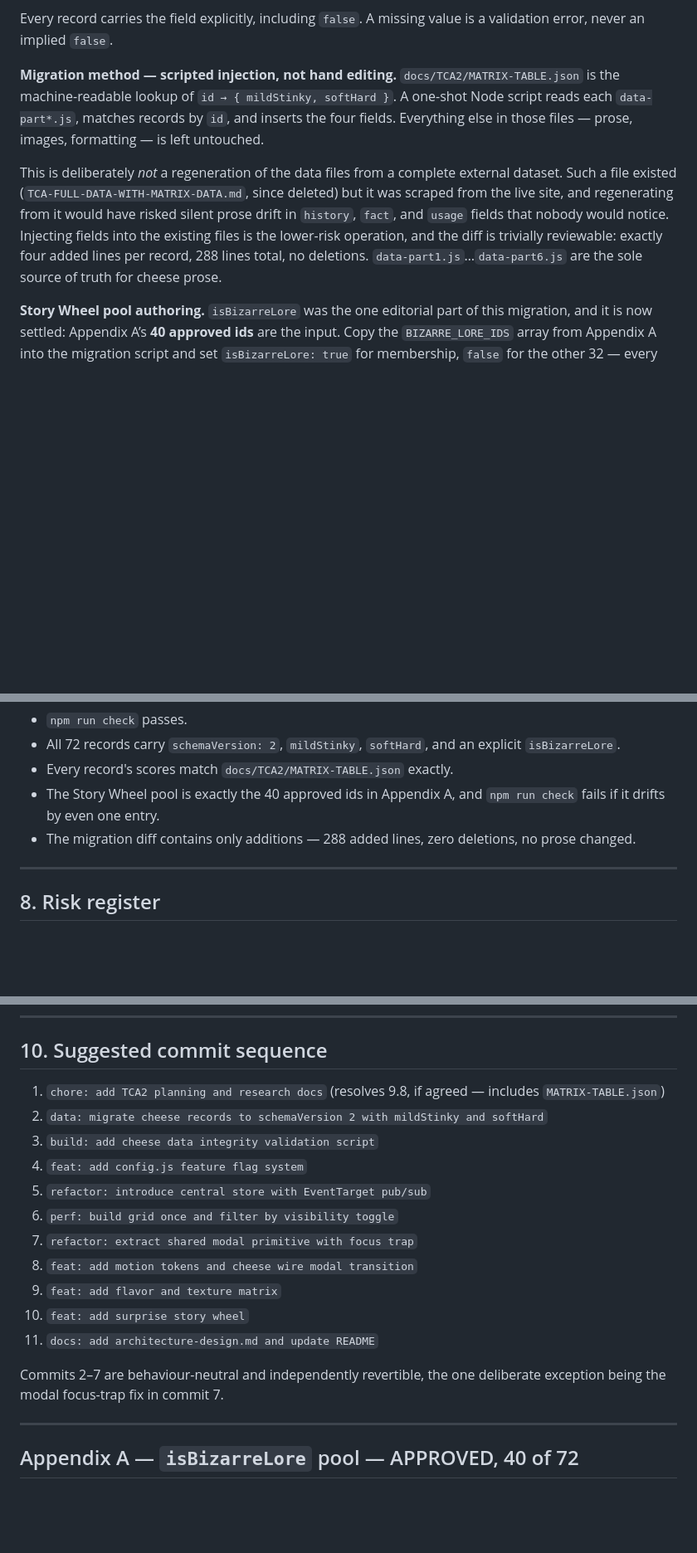
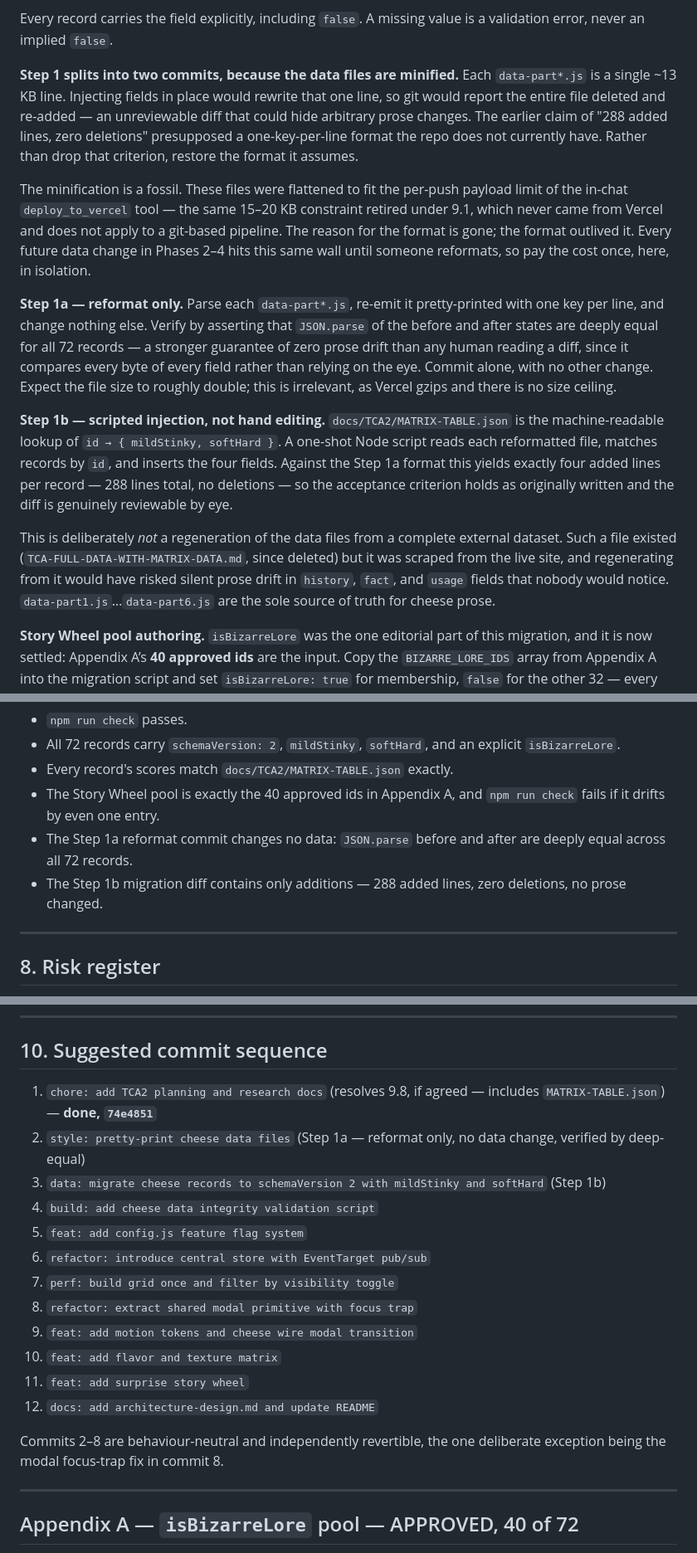
Before and after one commit to DEVDM-GH/the-cheese-atlas, a Markdown page: docs/implementation-plan/implementation-phase-1-interactive-core.md, 3 parts joined by grey strips. Shown at 83% size. Drawn GitHub-style; blank space fills up the shorter version.

Commit message:
docs: record Step 1a/1b pretty-print split in Phase 1 plan
Co-authored-by: Cursor <cursoragent@cursor.com>

```diff
--- a/docs/implementation-plan/implementation-phase-1-interactive-core.md
+++ b/docs/implementation-plan/implementation-phase-1-interactive-core.md
@@ -158,9 +158,15 @@ isBizarreLore: true   // curated Story Wheel pool membership
 
 Every record carries the field explicitly, including `false`. A missing value is a validation error, never an implied `false`.
 
-**Migration method — scripted injection, not hand editing.** `docs/TCA2/MATRIX-TABLE.json` is the machine-readable lookup of `id → { mildStinky, softHard }`. A one-shot Node script reads each `data-part*.js`, matches records by `id`, and inserts the four fields. Everything else in those files — prose, images, formatting — is left untouched.
+**Step 1 splits into two commits, because the data files are minified.** Each `data-part*.js` is a single ~13 KB line. Injecting fields in place would rewrite that one line, so git would report the entire file deleted and re-added — an unreviewable diff that could hide arbitrary prose changes. The earlier claim of "288 added lines, zero deletions" presupposed a one-key-per-line format the repo does not currently have. Rather than drop that criterion, restore the format it assumes.
 
-This is deliberately *not* a regeneration of the data files from a complete external dataset. Such a file existed (`TCA-FULL-DATA-WITH-MATRIX-DATA.md`, since deleted) but it was scraped from the live site, and regenerating from it would have risked silent prose drift in `history`, `fact`, and `usage` fields that nobody would notice. Injecting fields into the existing files is the lower-risk operation, and the diff is trivially reviewable: exactly four added lines per record, 288 lines total, no deletions. `data-part1.js`…`data-part6.js` are the sole source of truth for cheese prose.
+The minification is a fossil. These files were flattened to fit the per-push payload limit of the in-chat `deploy_to_vercel` tool — the same 15–20 KB constraint retired under 9.1, which never came from Vercel and does not apply to a git-based pipeline. The reason for the format is gone; the format outlived it. Every future data change in Phases 2–4 hits this same wall until someone reformats, so pay the cost once, here, in isolation.
+
+**Step 1a — reformat only.** Parse each `data-part*.js`, re-emit it pretty-printed with one key per line, and change nothing else. Verify by asserting that `JSON.parse` of the before and after states are deeply equal for all 72 records — a stronger guarantee of zero prose drift than any human reading a diff, since it compares every byte of every field rather than relying on the eye. Commit alone, with no other change. Expect the file size to roughly double; this is irrelevant, as Vercel gzips and there is no size ceiling.
+
+**Step 1b — scripted injection, not hand editing.** `docs/TCA2/MATRIX-TABLE.json` is the machine-readable lookup of `id → { mildStinky, softHard }`. A one-shot Node script reads each reformatted file, matches records by `id`, and inserts the four fields. Against the Step 1a format this yields exactly four added lines per record — 288 lines total, no deletions — so the acceptance criterion holds as originally written and the diff is genuinely reviewable by eye.
+
+This is deliberately *not* a regeneration of the data files from a complete external dataset. Such a file existed (`TCA-FULL-DATA-WITH-MATRIX-DATA.md`, since deleted) but it was scraped from the live site, and regenerating from it would have risked silent prose drift in `history`, `fact`, and `usage` fields that nobody would notice. `data-part1.js`…`data-part6.js` are the sole source of truth for cheese prose.
 
 **Story Wheel pool authoring.** `isBizarreLore` was the one editorial part of this migration, and it is now settled: Appendix A’s **40 approved ids** are the input. Copy the `BIZARRE_LORE_IDS` array from Appendix A into the migration script and set `isBizarreLore: true` for membership, `false` for the other 32 — every record gets the field explicitly, so a missing flag is always a bug rather than an opt-out.
 
@@ -504,7 +510,8 @@ flowchart TD
 - All 72 records carry `schemaVersion: 2`, `mildStinky`, `softHard`, and an explicit `isBizarreLore`.
 - Every record's scores match `docs/TCA2/MATRIX-TABLE.json` exactly.
 - The Story Wheel pool is exactly the 40 approved ids in Appendix A, and `npm run check` fails if it drifts by even one entry.
-- The migration diff contains only additions — 288 added lines, zero deletions, no prose changed.
+- The Step 1a reformat commit changes no data: `JSON.parse` before and after are deeply equal across all 72 records.
+- The Step 1b migration diff contains only additions — 288 added lines, zero deletions, no prose changed.
 
 ---
 
@@ -589,19 +596,20 @@ These were adopted from an external spec (`gemini-code-1786176321445.md`, review
 
 ## 10. Suggested commit sequence
 
-1. `chore: add TCA2 planning and research docs` (resolves 9.8, if agreed — includes `MATRIX-TABLE.json`)
-2. `data: migrate cheese records to schemaVersion 2 with mildStinky and softHard`
-3. `build: add cheese data integrity validation script`
-4. `feat: add config.js feature flag system`
-5. `refactor: introduce central store with EventTarget pub/sub`
-6. `perf: build grid once and filter by visibility toggle`
-7. `refactor: extract shared modal primitive with focus trap`
-8. `feat: add motion tokens and cheese wire modal transition`
-9. `feat: add flavor and texture matrix`
-10. `feat: add surprise story wheel`
-11. `docs: add architecture-design.md and update README`
+1. `chore: add TCA2 planning and research docs` (resolves 9.8, if agreed — includes `MATRIX-TABLE.json`) — **done, `74e4851`**
+2. `style: pretty-print cheese data files` (Step 1a — reformat only, no data change, verified by deep-equal)
+3. `data: migrate cheese records to schemaVersion 2 with mildStinky and softHard` (Step 1b)
+4. `build: add cheese data integrity validation script`
+5. `feat: add config.js feature flag system`
+6. `refactor: introduce central store with EventTarget pub/sub`
+7. `perf: build grid once and filter by visibility toggle`
+8. `refactor: extract shared modal primitive with focus trap`
+9. `feat: add motion tokens and cheese wire modal transition`
+10. `feat: add flavor and texture matrix`
+11. `feat: add surprise story wheel`
+12. `docs: add architecture-design.md and update README`
 
-Commits 2–7 are behaviour-neutral and independently revertible, the one deliberate exception being the modal focus-trap fix in commit 7.
+Commits 2–8 are behaviour-neutral and independently revertible, the one deliberate exception being the modal focus-trap fix in commit 8.
 
 ---
 
```
